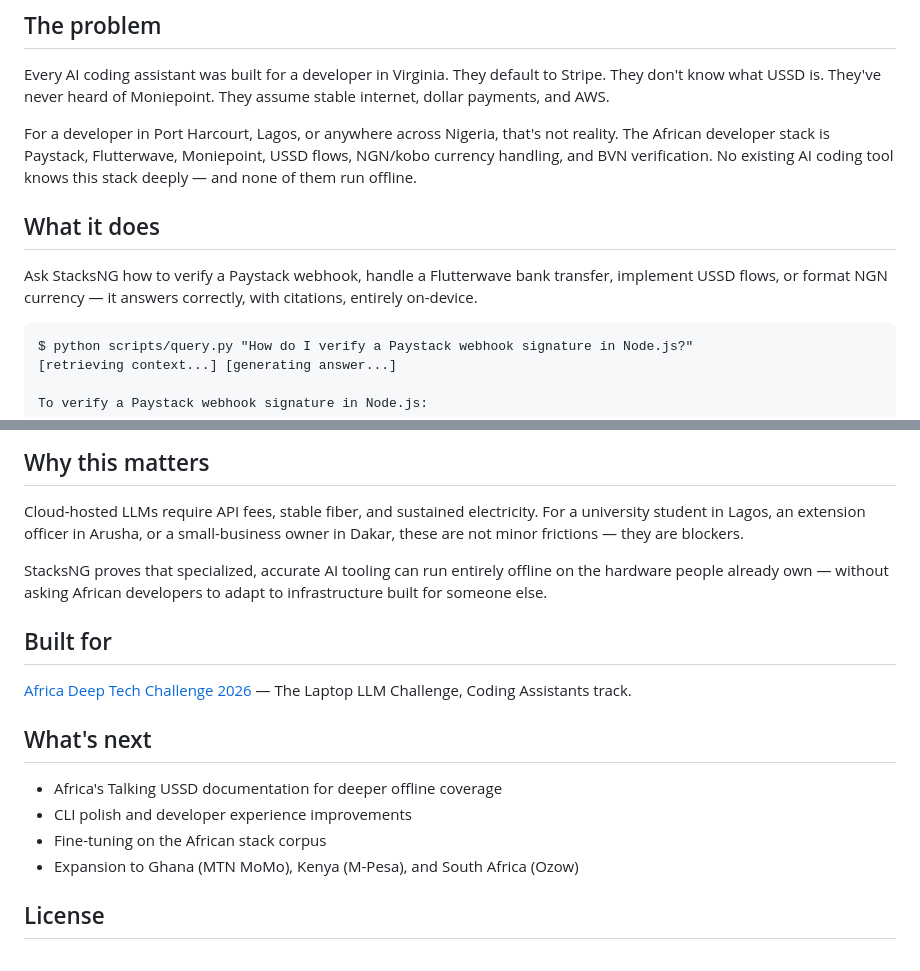
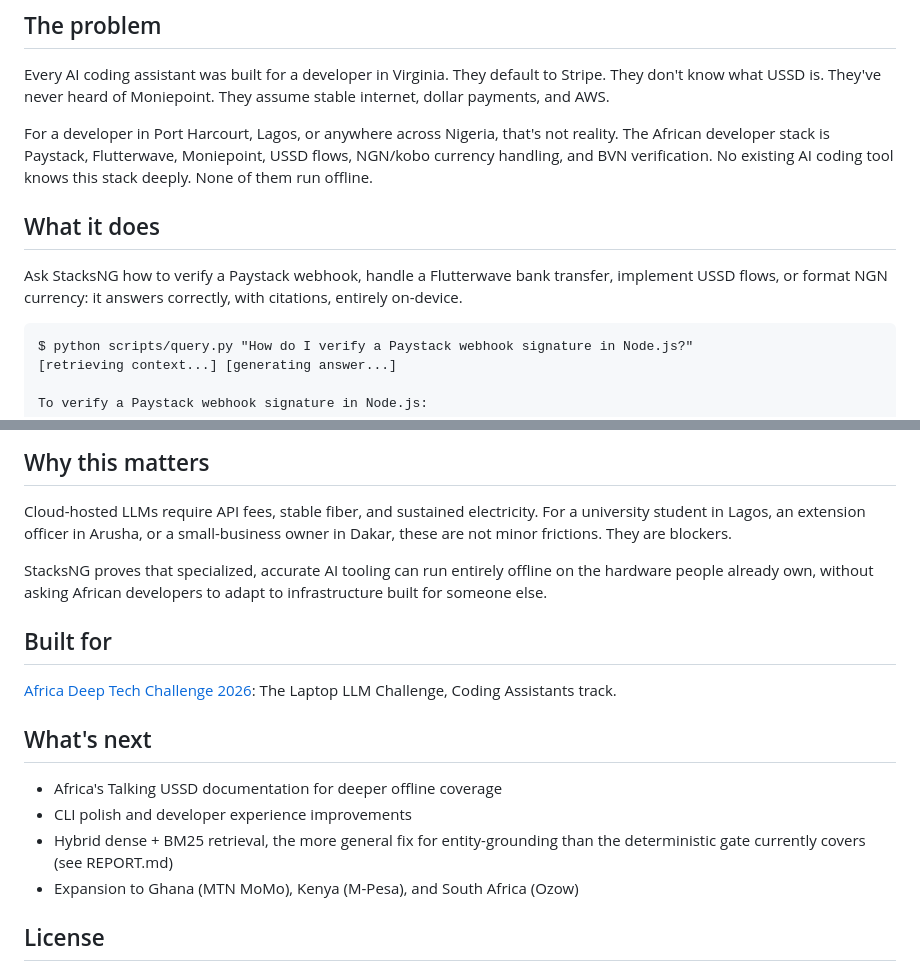
Before and after one commit to dannwaneri/stacksng, a Markdown page: README.md, 2 parts joined by grey strips. Rendered like a GitHub page.

Commit message:
fix README/REPORT.md contradiction, cut remaining em dashes
README's 'What's next' listed fine-tuning as a roadmap item, directly
contradicting REPORT.md's explicit, evidenced 'RAG over fine-tuning'
design decision. Replaced with the hybrid dense+BM25 retrieval item that
REPORT.md already documents as the actual next step, pointing there for
detail.

Also cuts 9 em dashes README.md was missed by earlier in the em-dash
cleanup pass.

````diff
--- a/README.md
+++ b/README.md
@@ -13,12 +13,12 @@ internet, dollar payments, and AWS.
 For a developer in Port Harcourt, Lagos, or anywhere across Nigeria, that's not reality.
 The African developer stack is Paystack, Flutterwave, Moniepoint, USSD flows, NGN/kobo
 currency handling, and BVN verification. No existing AI coding tool knows this stack
-deeply — and none of them run offline.
+deeply. None of them run offline.
 
 ## What it does
 
 Ask StacksNG how to verify a Paystack webhook, handle a Flutterwave bank transfer,
-implement USSD flows, or format NGN currency — it answers correctly, with citations,
+implement USSD flows, or format NGN currency: it answers correctly, with citations,
 entirely on-device.
 
 ```
@@ -104,22 +104,23 @@ python scripts/query.py "How do I verify a Paystack webhook signature?"
 
 Cloud-hosted LLMs require API fees, stable fiber, and sustained electricity. For a
 university student in Lagos, an extension officer in Arusha, or a small-business
-owner in Dakar, these are not minor frictions — they are blockers.
+owner in Dakar, these are not minor frictions. They are blockers.
 
 StacksNG proves that specialized, accurate AI tooling can run entirely offline on
-the hardware people already own — without asking African developers to adapt to
+the hardware people already own, without asking African developers to adapt to
 infrastructure built for someone else.
 
 ## Built for
 
-[Africa Deep Tech Challenge 2026](https://adtc-2026.devpost.com/) — The Laptop LLM
+[Africa Deep Tech Challenge 2026](https://adtc-2026.devpost.com/): The Laptop LLM
 Challenge, Coding Assistants track.
 
 ## What's next
 
 - Africa's Talking USSD documentation for deeper offline coverage
 - CLI polish and developer experience improvements
-- Fine-tuning on the African stack corpus
+- Hybrid dense + BM25 retrieval, the more general fix for entity-grounding
+  than the deterministic gate currently covers (see REPORT.md)
 - Expansion to Ghana (MTN MoMo), Kenya (M-Pesa), and South Africa (Ozow)
 
 ## License
````
Also changed, not shown: other parts of README.md (+4 -4 lines).
